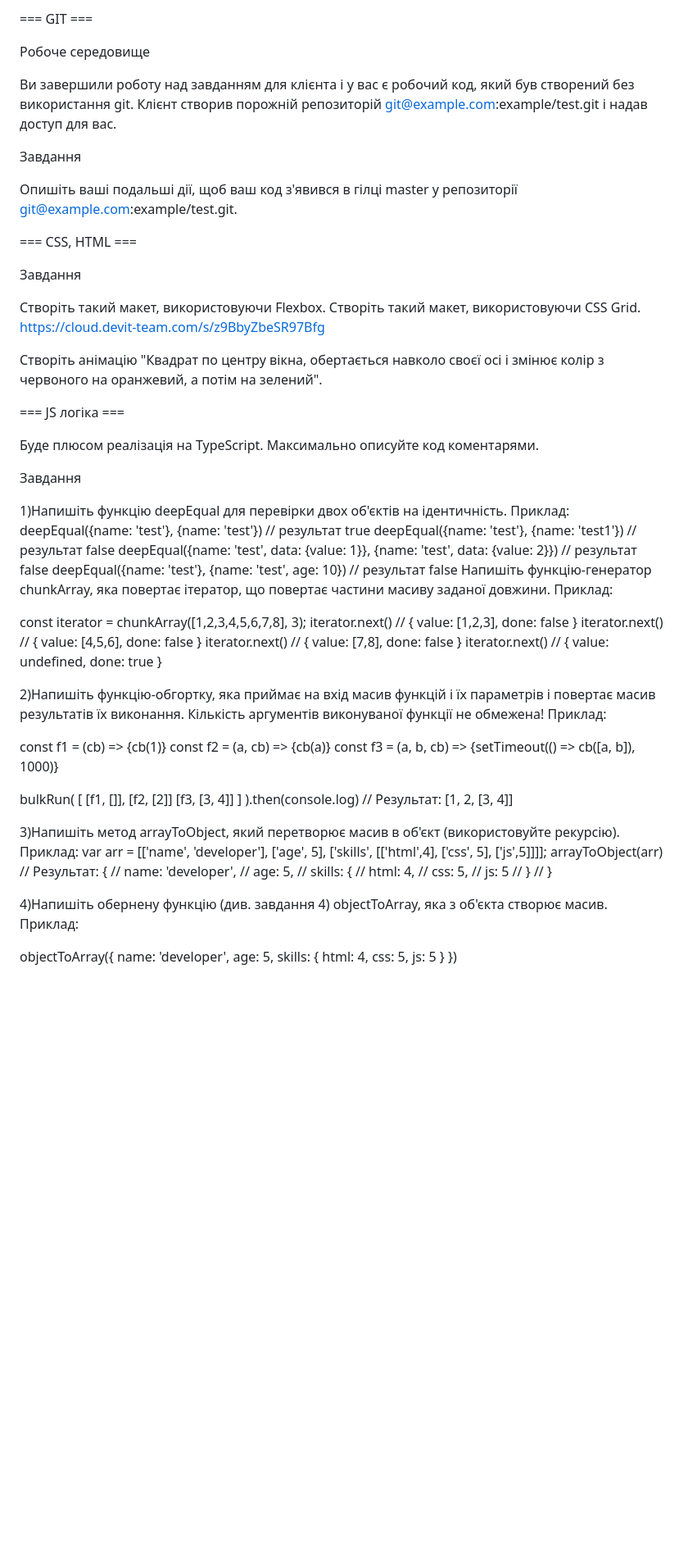
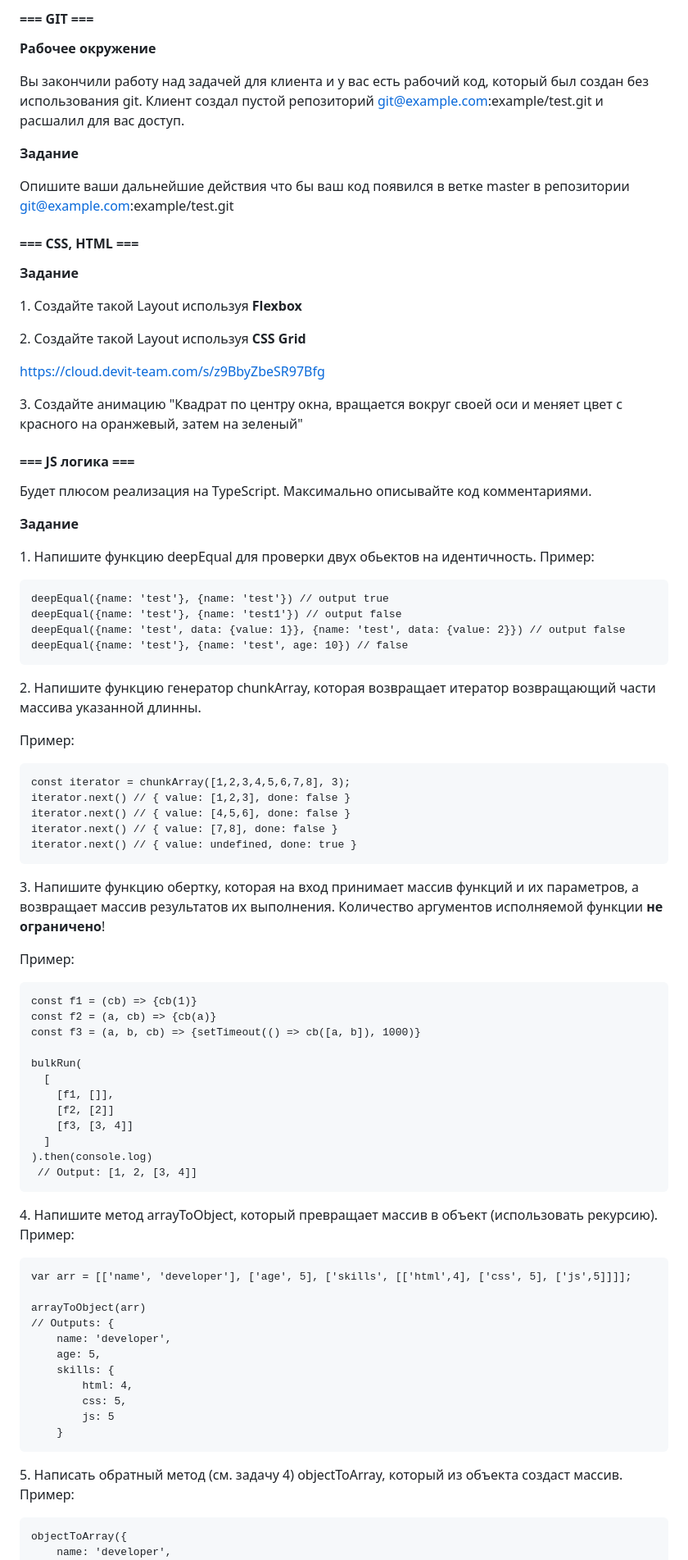
Before and after one commit to kondrat241199/DevIT_test_tasks, a Markdown page: README.md, the part around one of its changes. Shown at 82% size. Rendered like a GitHub page; blank space fills up the shorter version.

````diff
--- a/README.md
+++ b/README.md
@@ -1,47 +1,57 @@
-=== GIT ===
+#### **=== GIT ===**
 
-Робоче середовище
+**Рабочее окружение**
 
-Ви завершили роботу над завданням для клієнта і у вас є робочий код, який був створений без використання git. Клієнт створив порожній репозиторій git@example.com:example/test.git і надав доступ для вас.
+Вы закончили работу над задачей для клиента и у вас есть рабочий код, который был создан без использования git. Клиент создал пустой репозиторий [git@example.com](mailto:git@example.com):example/test.git и расшалил для вас доступ.
 
-Завдання
+**Задание**
 
-Опишіть ваші подальші дії, щоб ваш код з'явився в гілці master у репозиторії git@example.com:example/test.git.
+Опишите ваши дальнейшие действия что бы ваш код появился в ветке master в репозитории [git@example.com](mailto:git@example.com):example/test.git
 
-=== CSS, HTML ===
+#### **=== CSS, HTML ===**
 
+**Задание**
 
-Завдання
+1\. Создайте такой Layout используя **Flexbox**
 
-Створіть такий макет, використовуючи Flexbox.
-Створіть такий макет, використовуючи CSS Grid.
-https://cloud.devit-team.com/s/z9BbyZbeSR97Bfg
+2\. Создайте такой Layout используя **CSS Grid**
 
-Створіть анімацію "Квадрат по центру вікна, обертається навколо своєї осі і змінює колір з червоного на оранжевий, а потім на зелений".
+<https://cloud.devit-team.com/s/z9BbyZbeSR97Bfg>
 
-=== JS логіка ===
+3\. Создайте анимацию "Квадрат по центру окна, вращается вокруг своей оси и меняет цвет с красного на оранжевый, затем на зеленый"
 
-Буде плюсом реалізація на TypeScript. Максимально описуйте код коментарями.
+#### **=== JS логика ===**
 
-Завдання
+Будет плюсом реализация на TypeScript. Максимально описывайте код комментариями.
 
-1)Напишіть функцію deepEqual для перевірки двох об'єктів на ідентичність. Приклад:
-deepEqual({name: 'test'}, {name: 'test'}) // результат true
-deepEqual({name: 'test'}, {name: 'test1'}) // результат false
-deepEqual({name: 'test', data: {value: 1}}, {name: 'test', data: {value: 2}}) // результат false
-deepEqual({name: 'test'}, {name: 'test', age: 10}) // результат false
-Напишіть функцію-генератор chunkArray, яка повертає ітератор, що повертає частини масиву заданої довжини.
-Приклад:
+**Задание**
 
+1\. Напишите функцию deepEqual для проверки двух обьектов на идентичность. Пример:
+
+```
+deepEqual({name: 'test'}, {name: 'test'}) // output true
+deepEqual({name: 'test'}, {name: 'test1'}) // output false
+deepEqual({name: 'test', data: {value: 1}}, {name: 'test', data: {value: 2}}) // output false
+deepEqual({name: 'test'}, {name: 'test', age: 10}) // false
+```
+
+2\. Напишите функцию генератор chunkArray, которая возвращает итератор возвращающий части массива указанной длинны.
+
+Пример:
+
+```
 const iterator = chunkArray([1,2,3,4,5,6,7,8], 3);
 iterator.next() // { value: [1,2,3], done: false }
 iterator.next() // { value: [4,5,6], done: false }
 iterator.next() // { value: [7,8], done: false }
 iterator.next() // { value: undefined, done: true }
+```
 
-2)Напишіть функцію-обгортку, яка приймає на вхід масив функцій і їх параметрів і повертає масив результатів їх виконання. Кількість аргументів виконуваної функції не обмежена!
-Приклад:
+3\. Напишите функцию обертку, которая на вход принимает массив функций и их параметров, а возвращает массив результатов их выполнения. Количество аргументов исполняемой функции **не ограничено**!
 
+Пример:
+
+```
 const f1 = (cb) => {cb(1)}
 const f2 = (a, cb) => {cb(a)}
 const f3 = (a, b, cb) => {setTimeout(() => cb([a, b]), 1000)}
@@ -53,23 +63,28 @@ bulkRun(
     [f3, [3, 4]]
   ]
 ).then(console.log)
- // Результат: [1, 2, [3, 4]]
+ // Output: [1, 2, [3, 4]]
+```
 
-3)Напишіть метод arrayToObject, який перетворює масив в об'єкт (використовуйте рекурсію). Приклад:
+4\. Напишите метод arrayToObject, который превращает массив в объект (использовать рекурсию). Пример:
+
+```
 var arr = [['name', 'developer'], ['age', 5], ['skills', [['html',4], ['css', 5], ['js',5]]]];
+
 arrayToObject(arr)
-// Результат: {
-// 	name: 'developer',
-// 	age: 5,
-// 	skills: {
-// 		html: 4,
-// 		css: 5,
-// 		js: 5
-// 	}
-// }
+// Outputs: {
+	name: 'developer',
+	age: 5,
+	skills: {
+		html: 4,
+		css: 5,
+		js: 5
+	}
+```
 
-4)Напишіть обернену функцію (див. завдання 4) objectToArray, яка з об'єкта створює масив. Приклад:
+5\. Написать обратный метод (см. задачу 4) objectToArray, который из объекта создаст массив. Пример:
 
+```
 objectToArray({
 	name: 'developer',
 	age: 5,
````
Also changed, not shown: other parts of README.md (+34 -19 lines).
